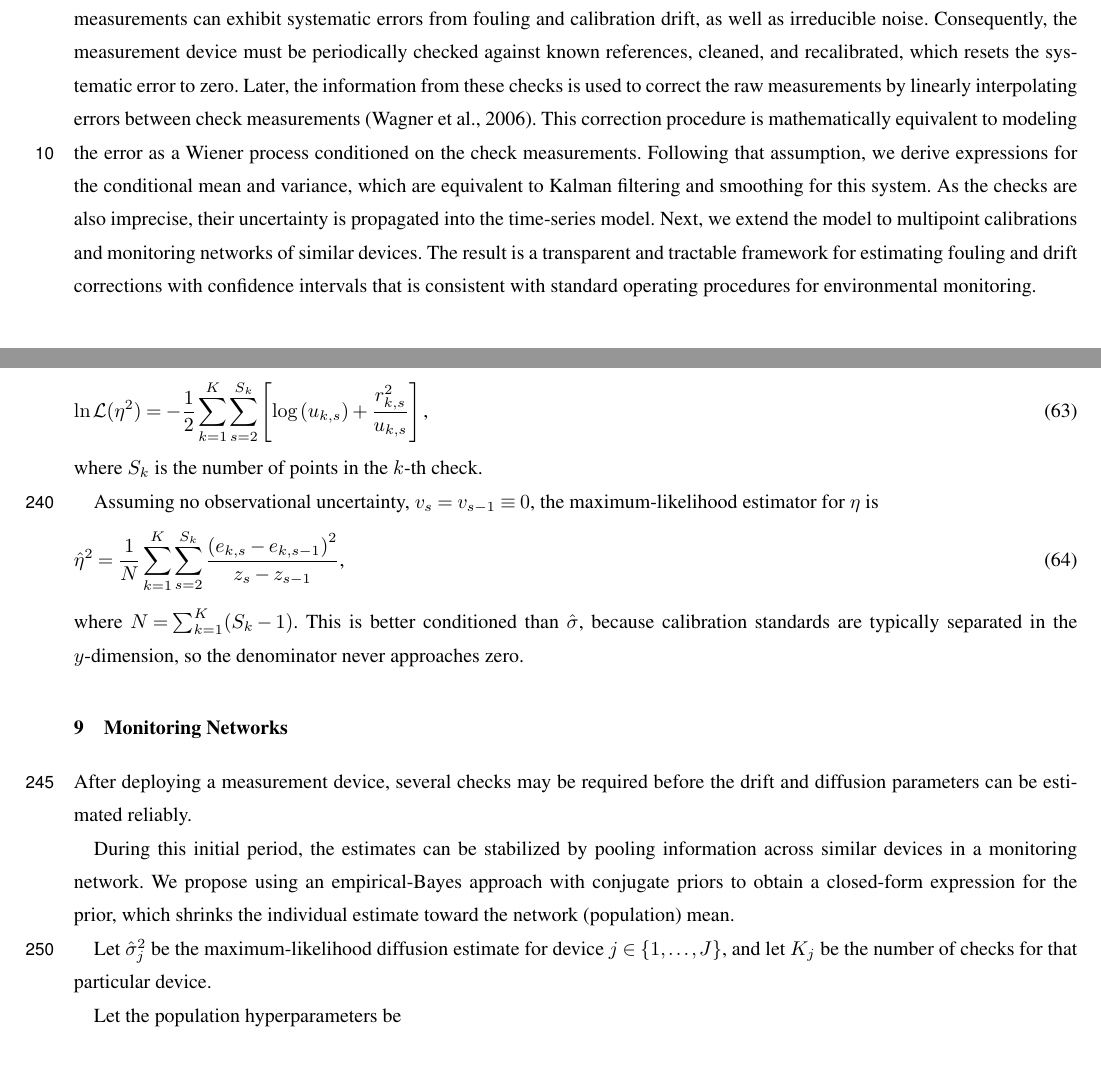
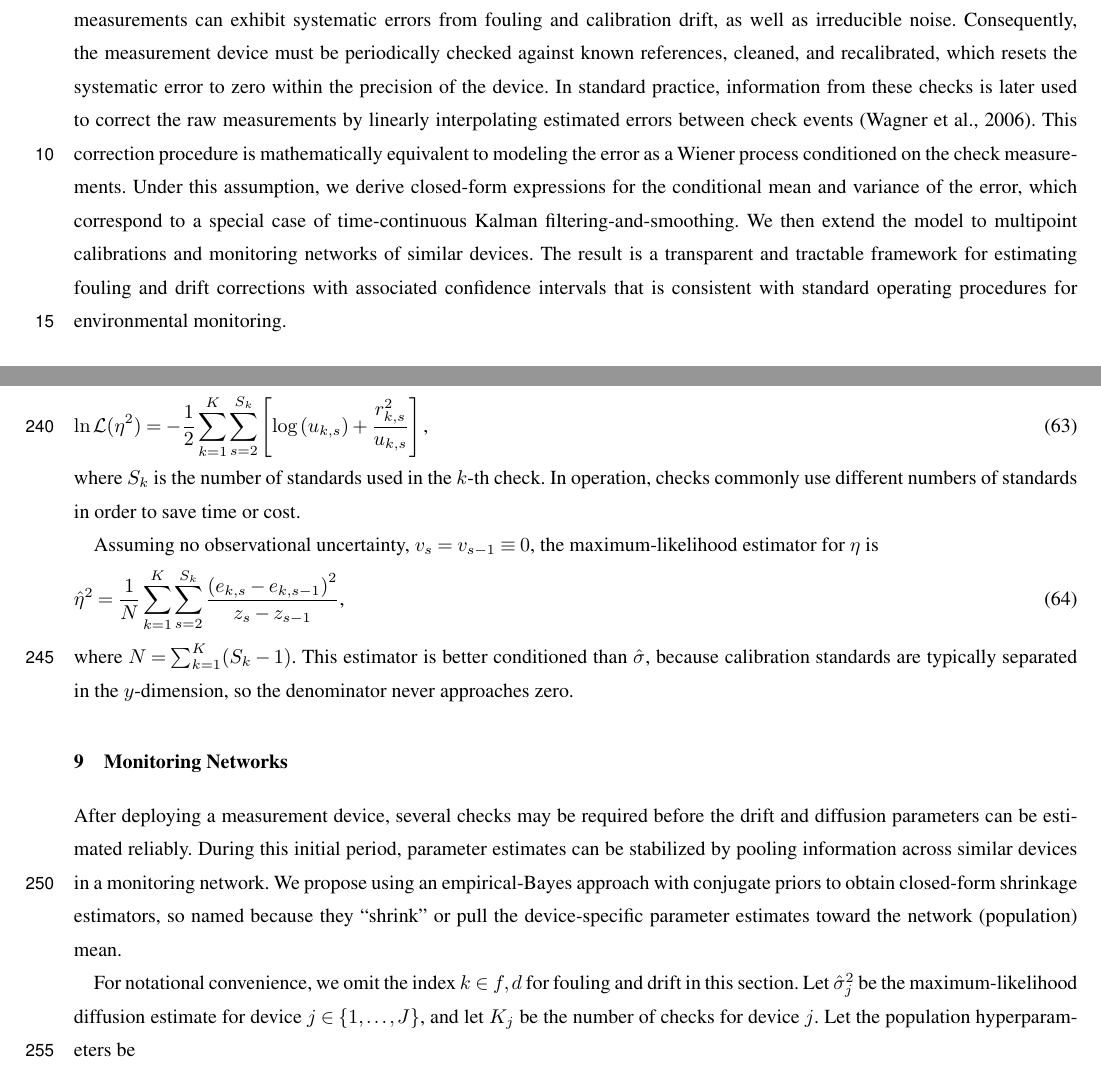
Before and after one commit to nodohs/manuscript_timeseries_error_model, a LaTeX document (timeseries_error_model.tex): two parts of pages 1 and 11 of 14, joined at a grey line, cut so that both start at the same text. Compiled offline with pdfLaTeX; a missing font is replaced by an installed copy or a similar font; a LaTeX package or settings file that is missing is left out.

Commit message:
First draft

```diff
--- a/timeseries_error_model.tex
+++ b/timeseries_error_model.tex
@@ -145,22 +145,22 @@ In practice, these measurements can exhibit systematic errors
 from fouling and calibration drift,
 as well as irreducible noise.
 Consequently, the measurement device must be periodically checked against known references,
-cleaned, and recalibrated, which resets the systematic error to zero.
-Later, the information from these checks is used to correct
-the raw measurements by linearly interpolating errors
-between check measurements \citep{Wagner_2006}.
+cleaned, and recalibrated, which resets the systematic error to zero
+within the precision of the device.
+In standard practice, information from these checks is later used to correct
+the raw measurements by linearly interpolating estimated errors
+between check events \citep{Wagner_2006}.
 This correction procedure is mathematically equivalent to modeling the error
 as a Wiener process conditioned on the check measurements.
-Following that assumption, we derive expressions for the conditional mean and variance,
-which are equivalent to Kalman filtering and smoothing for this system.
-As the checks are also imprecise,
-their uncertainty is propagated into the time-series model.
-Next, we extend the model to multipoint calibrations
+Under this assumption, we derive closed-form expressions for the conditional mean
+and variance of the error,
+which correspond to a special case of time-continuous Kalman filtering-and-smoothing.
+We then extend the model to multipoint calibrations
 and monitoring networks of similar devices.
 The result is a transparent and tractable framework for estimating
-fouling and drift corrections with confidence intervals
-that is consistent with standard operating procedures for environmental monitoring.
-
+fouling and drift corrections with associated confidence intervals
+that is consistent with standard operating procedures
+for environmental monitoring.
 
 \section{Preliminaries}
 %
@@ -1049,9 +1049,9 @@ is estimated by maximizing the log-likelihood (omitting constants),
     \text{,}
 \end{equation}
 %
-where $S_k$ is the number of points in the $k$-th check.
-%This is necessary because in practice,
-%only some of the standards may be checked at a time.
+where $S_k$ is the number of standards used in the $k$-th check.
+In operation,
+checks commonly use different numbers of standards in order to save time or cost.
 
 Assuming no observational uncertainty,
 $v_s = v_{s-1} \equiv 0$,
@@ -1067,7 +1067,7 @@ the maximum-likelihood estimator for $\eta$ is
 \end{equation}
 %
 where $N = \sum_{k=1}^{K} (S_k - 1)$.
-This is better conditioned than $\hat{\sigma}$,
+This estimator is better conditioned than $\hat{\sigma}$,
 because calibration standards are typically separated in the $y$-dimension,
 so the denominator never approaches zero.
 
@@ -1076,16 +1076,16 @@ so the denominator never approaches zero.
 After deploying a measurement device,
 several checks may be required before the drift and diffusion
 parameters can be estimated reliably.
+During this initial period, parameter estimates can be stabilized
+by pooling information across similar devices in a monitoring network.
+We propose using an empirical-Bayes approach with conjugate priors
+to obtain closed-form shrinkage estimators,
+so named because they ``shrink'' or pull the device-specific
+parameter estimates toward the network (population) mean.
 
-During this initial period, the estimates can be stabilized
-by pooling information across similar devices in a monitoring network.
-We propose using an empirical-Bayes approach with conjugate priors to obtain a closed-form
-expression for the prior, which shrinks the individual estimate toward the network (population) mean.
-
+For notational convenience, we omit the index $k \in {f,d}$ for fouling and drift in this section.
 Let $\hat{\sigma}_j^2$ be the maximum-likelihood diffusion estimate for device $j \in \{1,\ldots,J\}$,
-and let $K_j$ be the number of checks for that particular device.
-
-% \sigma
+and let $K_j$ be the number of checks for device $j$.
 Let the population hyperparameters be
 %
 \begin{equation}
```
Also changed, not shown: timeseries_error_model.tex (53 more changed lines).
